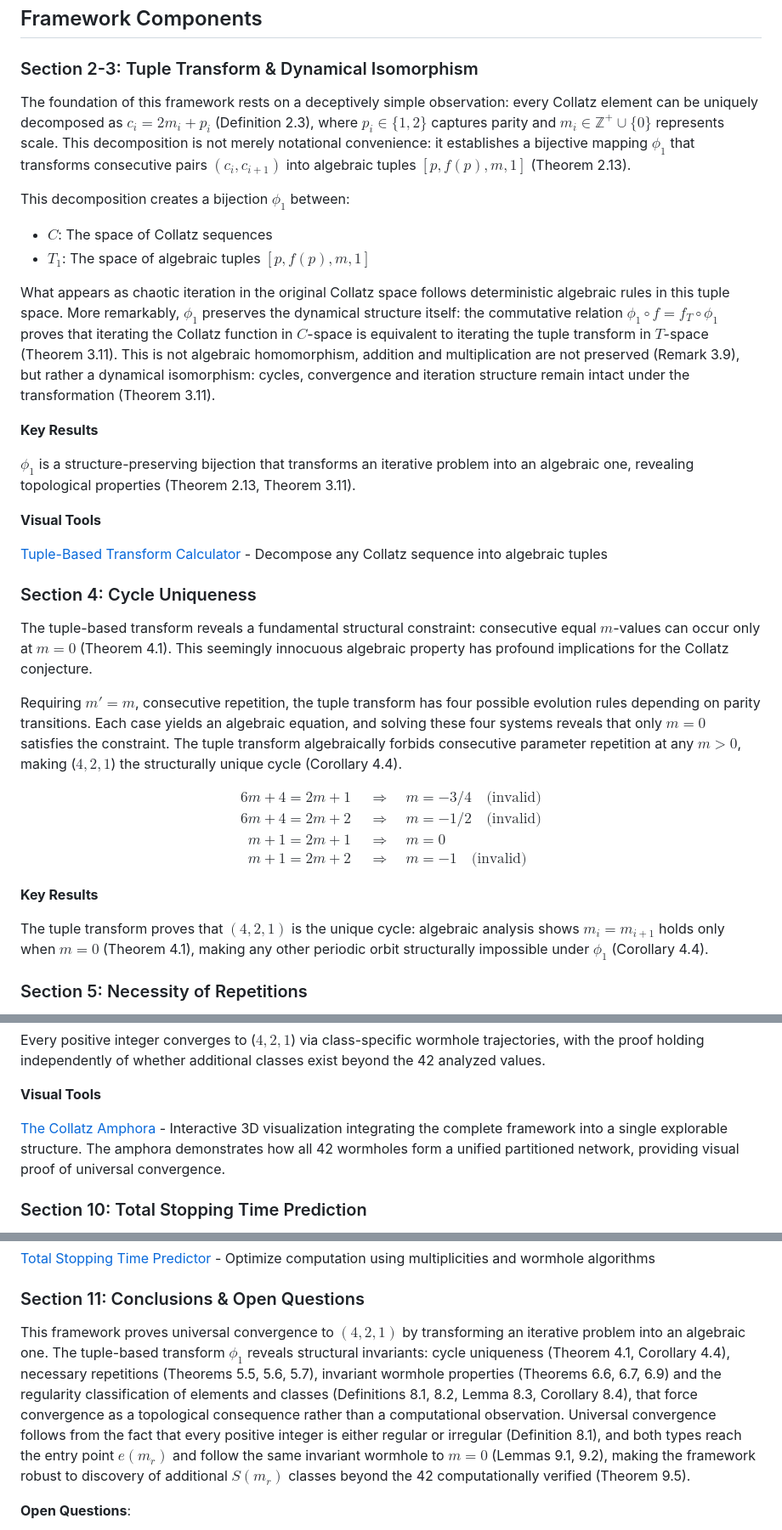
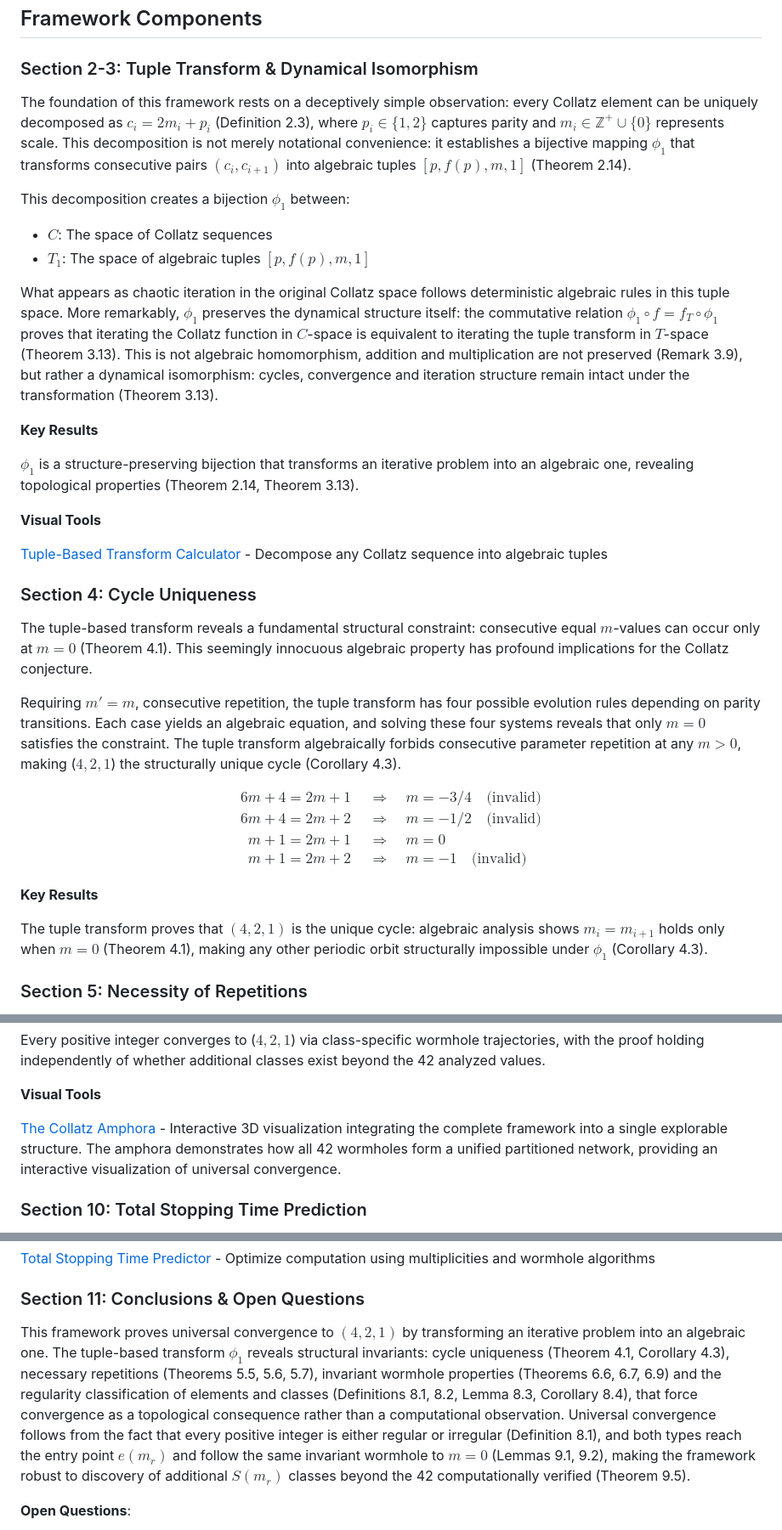
Before and after one commit to hhvvjj/a-new-algebraic-framework-for-the-collatz-conjecture, a Markdown page: README.md, 3 parts joined by grey strips. Shown at 85% size. Drawn GitHub-style.

```diff
--- a/README.md
+++ b/README.md
@@ -51,17 +51,17 @@ Orthogonal to the taxonomy, the regularity classification (Definition 8.1) deter
 
 ### Section 2-3: Tuple Transform & Dynamical Isomorphism
 
-The foundation of this framework rests on a deceptively simple observation: every Collatz element can be uniquely decomposed as $c_i = 2m_i + p_i$ (Definition 2.3), where $p_i \in \{1,2\}$ captures parity and $m_i \in \mathbb{Z}^+ \cup \{0\}$ represents scale. This decomposition is not merely notational convenience: it establishes a bijective mapping $\phi_1$ that transforms consecutive pairs $(c_i, c_{i+1})$ into algebraic tuples $[p, f(p), m, 1]$ (Theorem 2.13).
+The foundation of this framework rests on a deceptively simple observation: every Collatz element can be uniquely decomposed as $c_i = 2m_i + p_i$ (Definition 2.3), where $p_i \in \{1,2\}$ captures parity and $m_i \in \mathbb{Z}^+ \cup \{0\}$ represents scale. This decomposition is not merely notational convenience: it establishes a bijective mapping $\phi_1$ that transforms consecutive pairs $(c_i, c_{i+1})$ into algebraic tuples $[p, f(p), m, 1]$ (Theorem 2.14).
 
 This decomposition creates a bijection $\phi_1$ between:
 - **$C$**: The space of Collatz sequences
 - **$T_1$**: The space of algebraic tuples $[p, f(p), m, 1]$
 
-What appears as chaotic iteration in the original Collatz space follows deterministic algebraic rules in this tuple space. More remarkably, $\phi_1$ preserves the dynamical structure itself: the commutative relation $\phi_1 \circ f = f_T \circ \phi_1$ proves that iterating the Collatz function in $C$-space is equivalent to iterating the tuple transform in $T$-space (Theorem 3.11). This is not algebraic homomorphism, addition and multiplication are not preserved (Remark 3.9), but rather a dynamical isomorphism: cycles, convergence and iteration structure remain intact under the transformation (Theorem 3.11).
+What appears as chaotic iteration in the original Collatz space follows deterministic algebraic rules in this tuple space. More remarkably, $\phi_1$ preserves the dynamical structure itself: the commutative relation $\phi_1 \circ f = f_T \circ \phi_1$ proves that iterating the Collatz function in $C$-space is equivalent to iterating the tuple transform in $T$-space (Theorem 3.13). This is not algebraic homomorphism, addition and multiplication are not preserved (Remark 3.9), but rather a dynamical isomorphism: cycles, convergence and iteration structure remain intact under the transformation (Theorem 3.13).
 
 **Key Results**
 
-$\phi_1$ is a structure-preserving bijection that transforms an iterative problem into an algebraic one, revealing topological properties (Theorem 2.13, Theorem 3.11).
+$\phi_1$ is a structure-preserving bijection that transforms an iterative problem into an algebraic one, revealing topological properties (Theorem 2.14, Theorem 3.13).
 
 **Visual Tools**
 
@@ -71,7 +71,7 @@ $\phi_1$ is a structure-preserving bijection that transforms an iterative proble
 
 The tuple-based transform reveals a fundamental structural constraint: consecutive equal $m$-values can occur only at $m = 0$ (Theorem 4.1). This seemingly innocuous algebraic property has profound implications for the Collatz conjecture.
 
-Requiring $m' = m$, consecutive repetition, the tuple transform has four possible evolution rules depending on parity transitions. Each case yields an algebraic equation, and solving these four systems reveals that only $m = 0$ satisfies the constraint. The tuple transform algebraically forbids consecutive parameter repetition at any $m > 0$, making ($4, 2, 1$) the structurally unique cycle (Corollary 4.4).
+Requiring $m' = m$, consecutive repetition, the tuple transform has four possible evolution rules depending on parity transitions. Each case yields an algebraic equation, and solving these four systems reveals that only $m = 0$ satisfies the constraint. The tuple transform algebraically forbids consecutive parameter repetition at any $m > 0$, making ($4, 2, 1$) the structurally unique cycle (Corollary 4.3).
 
 $$
 \begin{align}
@@ -84,7 +84,7 @@ $$
 
 **Key Results**
 
-The tuple transform proves that $(4,2,1)$ is the unique cycle: algebraic analysis shows $m_i = m_{i+1}$ holds only when $m = 0$ (Theorem 4.1), making any other periodic orbit structurally impossible under $\phi_1$ (Corollary 4.4).
+The tuple transform proves that $(4,2,1)$ is the unique cycle: algebraic analysis shows $m_i = m_{i+1}$ holds only when $m = 0$ (Theorem 4.1), making any other periodic orbit structurally impossible under $\phi_1$ (Corollary 4.3).
 
 ### Section 5: Necessity of Repetitions
 
@@ -167,7 +167,7 @@ Every positive integer converges to ($4, 2, 1$) via class-specific wormhole traj
 
 **Visual Tools**
 
-[The Collatz Amphora](step06-the-collatz-amphora/) - Interactive 3D visualization integrating the complete framework into a single explorable structure. The amphora demonstrates how all 42 wormholes form a unified partitioned network, providing visual proof of universal convergence.
+[The Collatz Amphora](step06-the-collatz-amphora/) - Interactive 3D visualization integrating the complete framework into a single explorable structure. The amphora demonstrates how all 42 wormholes form a unified partitioned network, providing an interactive visualization of universal convergence.
 
 ### Section 10: Total Stopping Time Prediction
 
@@ -199,7 +199,7 @@ The wormhole structure enables three complementary algorithms. The Multiplicitie
 
 ### Section 11: Conclusions & Open Questions
 
-This framework proves universal convergence to $(4, 2, 1)$ by transforming an iterative problem into an algebraic one. The tuple-based transform $\phi_1$ reveals structural invariants: cycle uniqueness (Theorem 4.1, Corollary 4.4), necessary repetitions (Theorems 5.5, 5.6, 5.7), invariant wormhole properties (Theorems 6.6, 6.7, 6.9) and the regularity classification of elements and classes (Definitions 8.1, 8.2, Lemma 8.3, Corollary 8.4), that force convergence as a topological consequence rather than a computational observation. Universal convergence follows from the fact that every positive integer is either regular or irregular (Definition 8.1), and both types reach the entry point $e(m_r)$ and follow the same invariant wormhole to $m = 0$ (Lemmas 9.1, 9.2), making the framework robust to discovery of additional $S(m_r)$ classes beyond the 42 computationally verified (Theorem 9.5).
+This framework proves universal convergence to $(4, 2, 1)$ by transforming an iterative problem into an algebraic one. The tuple-based transform $\phi_1$ reveals structural invariants: cycle uniqueness (Theorem 4.1, Corollary 4.3), necessary repetitions (Theorems 5.5, 5.6, 5.7), invariant wormhole properties (Theorems 6.6, 6.7, 6.9) and the regularity classification of elements and classes (Definitions 8.1, 8.2, Lemma 8.3, Corollary 8.4), that force convergence as a topological consequence rather than a computational observation. Universal convergence follows from the fact that every positive integer is either regular or irregular (Definition 8.1), and both types reach the entry point $e(m_r)$ and follow the same invariant wormhole to $m = 0$ (Lemmas 9.1, 9.2), making the framework robust to discovery of additional $S(m_r)$ classes beyond the 42 computationally verified (Theorem 9.5).
 
 **Open Questions**:
 
```
Also changed, not shown: other parts of README.md (+7 -7 lines).
